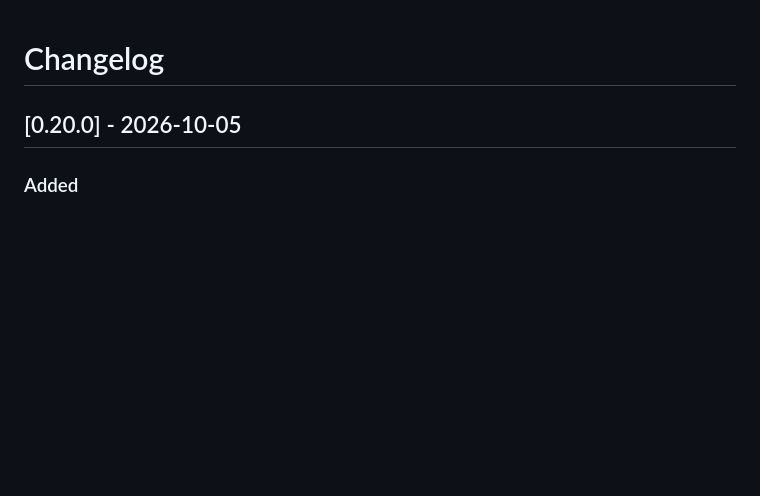
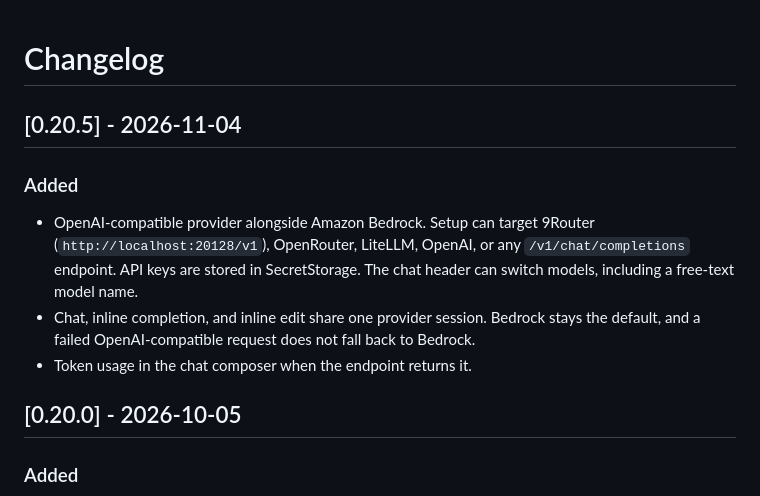
Before and after one commit to HTL2910/AWS-AI-chatbot, a Markdown page: CHANGELOG.md, the part around one of its changes. Rendered like a GitHub page; blank space fills up the shorter version.

Commit message:
Add the Safegraph AI 0.20.5 changelog

```diff
--- a/CHANGELOG.md
+++ b/CHANGELOG.md
@@ -1,4 +1,11 @@
 # Changelog
+
+## [0.20.5] - 2026-11-04
+
+### Added
+- OpenAI-compatible provider alongside Amazon Bedrock. Setup can target 9Router (`http://localhost:20128/v1`), OpenRouter, LiteLLM, OpenAI, or any `/v1/chat/completions` endpoint. API keys are stored in SecretStorage. The chat header can switch models, including a free-text model name.
+- Chat, inline completion, and inline edit share one provider session. Bedrock stays the default, and a failed OpenAI-compatible request does not fall back to Bedrock.
+- Token usage in the chat composer when the endpoint returns it.
 
 ## [0.20.0] - 2026-10-05
 
```
Also changed, not shown: other parts of CHANGELOG.md (+1 -1 lines).
